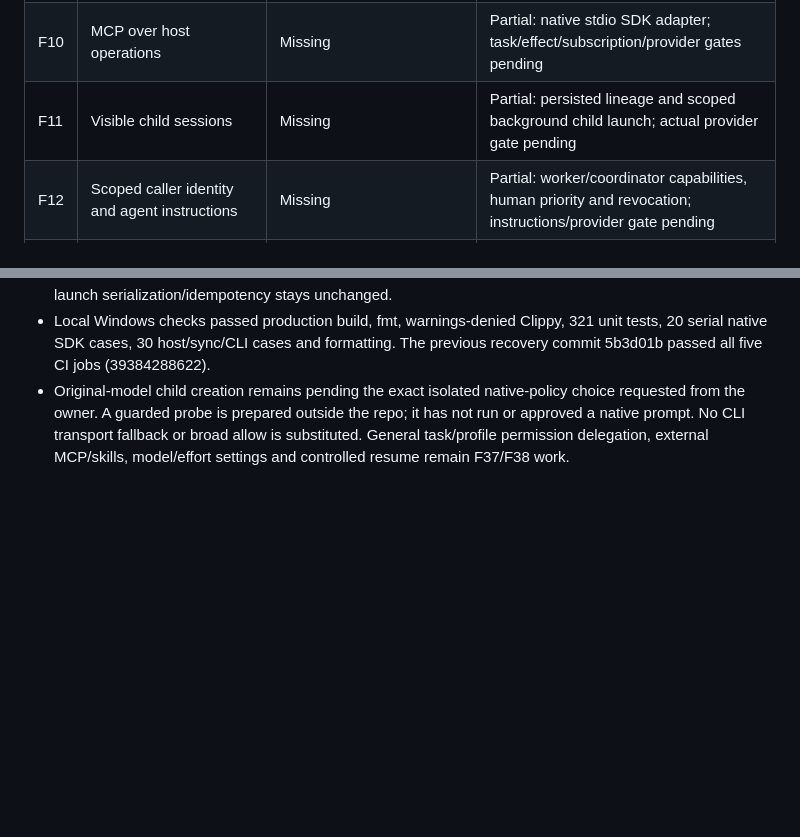
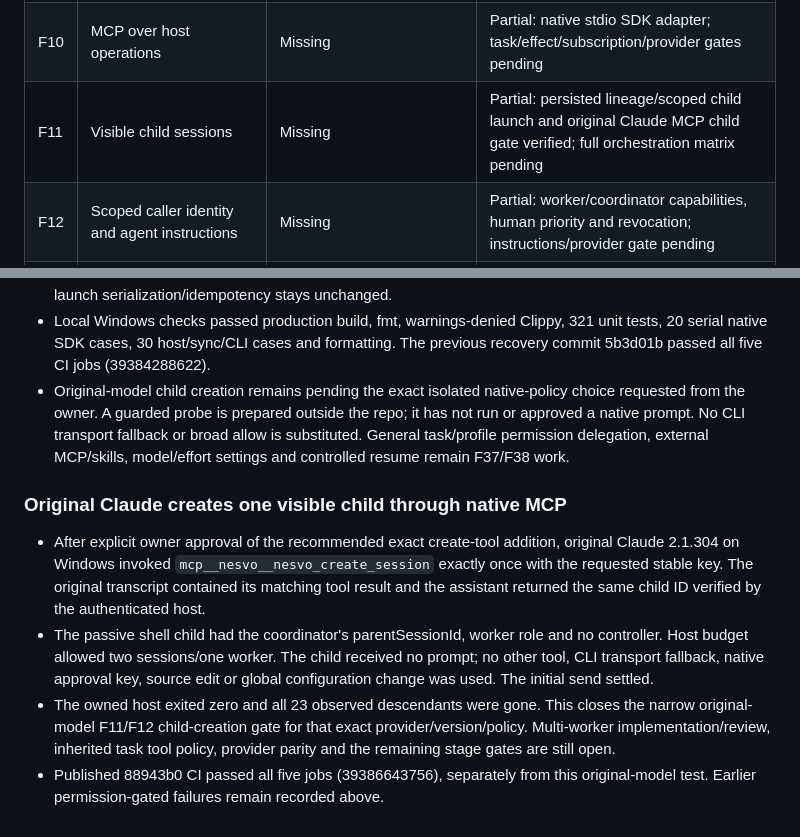
Before and after one commit to dkveil/nesvo, a Markdown page: docs/harness-delivery.md, 2 parts joined by grey strips. Drawn GitHub-style; blank space fills up the shorter version.

```diff
--- a/docs/harness-delivery.md
+++ b/docs/harness-delivery.md
@@ -36,7 +36,7 @@ not evidence that the expanded acceptance criteria pass.
 | F08 | Process, agent, turn, task and unread semantics | Partial: process exit and attention separate                  | Partial: 6d80847; separate axes, completion unread pending                                                                                  |
 | F09 | Stable session CLI                              | Partial: TUI flags and list only                              | Partial: all native session commands implemented; coordinator/provider end-to-end gates pending                                             |
 | F10 | MCP over host operations                        | Missing                                                       | Partial: native stdio SDK adapter; task/effect/subscription/provider gates pending                                                          |
-| F11 | Visible child sessions                          | Missing                                                       | Partial: persisted lineage and scoped background child launch; actual provider gate pending                                                 |
+| F11 | Visible child sessions                          | Missing                                                       | Partial: persisted lineage/scoped child launch and original Claude MCP child gate verified; full orchestration matrix pending               |
 | F12 | Scoped caller identity and agent instructions   | Missing                                                       | Partial: worker/coordinator capabilities, human priority and revocation; instructions/provider gate pending                                 |
 | F13 | Fan-out with explicit worktree ownership        | Partial: individual worktree launch                           | Partial: task launch with explicit shared/worktree mode, dirty-source preservation; ownership UI/setup/archive pending                      |
 | F14 | Durable run/task/attempt DAG                    | Missing                                                       | Partial: opt-in deterministic host executor; full provider orchestration/adoption gates remain                                              |
@@ -1581,3 +1581,21 @@ and commit IDs here, then pushes its branch. No automatic main merge or PR.
   it has not run or approved a native prompt. No CLI transport fallback or broad
   allow is substituted. General task/profile permission delegation, external
   MCP/skills, model/effort settings and controlled resume remain F37/F38 work.
+
+### Original Claude creates one visible child through native MCP
+
+- After explicit owner approval of the recommended exact create-tool addition,
+  original Claude 2.1.304 on Windows invoked
+  `mcp__nesvo__nesvo_create_session` exactly once with the requested stable key.
+  The original transcript contained its matching tool result and the assistant
+  returned the same child ID verified by the authenticated host.
+- The passive shell child had the coordinator's parentSessionId, worker role and
+  no controller. Host budget allowed two sessions/one worker. The child received
+  no prompt; no other tool, CLI transport fallback, native approval key, source
+  edit or global configuration change was used. The initial send settled.
+- The owned host exited zero and all 23 observed descendants were gone. This
+  closes the narrow original-model F11/F12 child-creation gate for that exact
+  provider/version/policy. Multi-worker implementation/review, inherited task
+  tool policy, provider parity and the remaining stage gates are still open.
+- Published 88943b0 CI passed all five jobs (39386643756), separately from this
+  original-model test. Earlier permission-gated failures remain recorded above.
```
Also changed, not shown: docs/harness-tool-permissions.md (+15 -7 lines).
